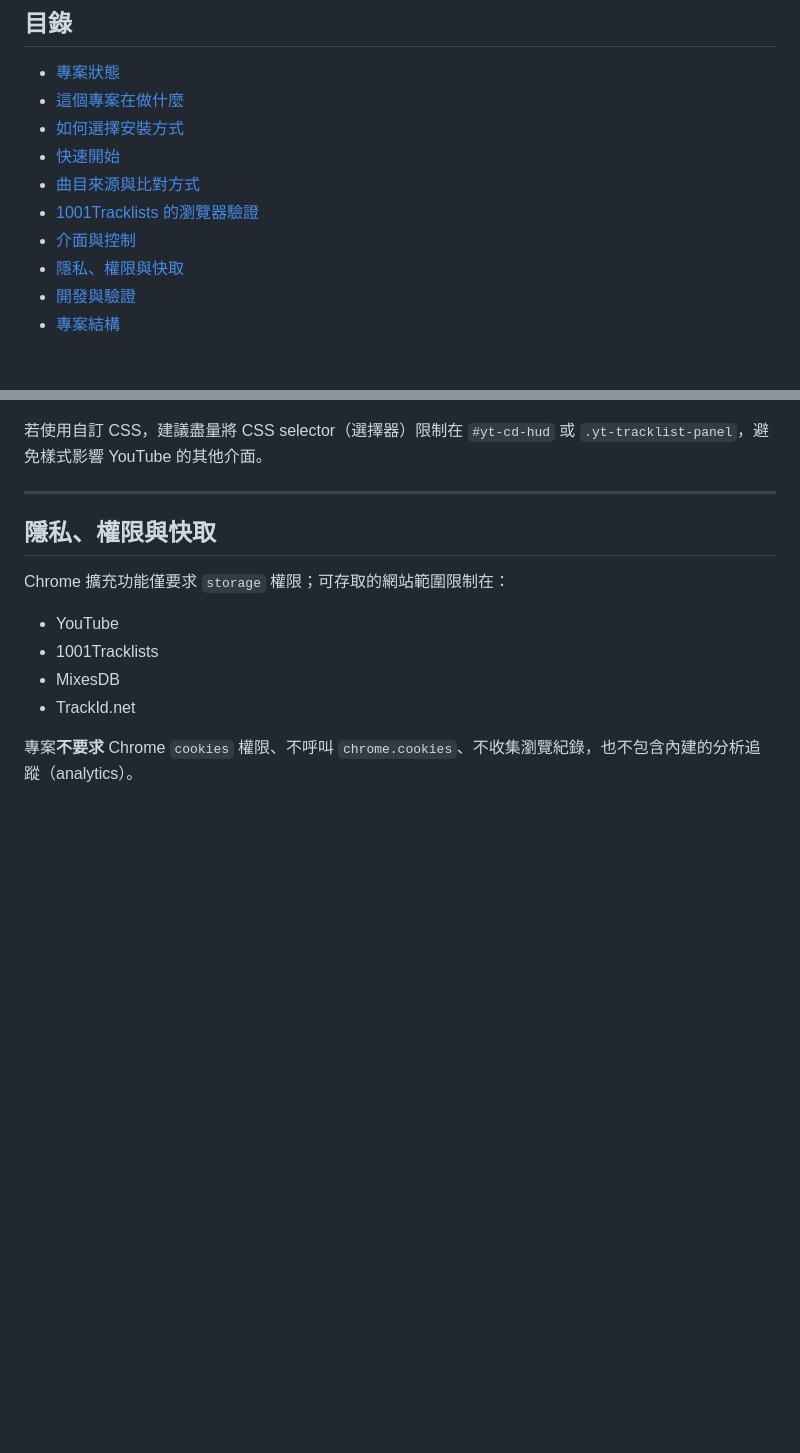
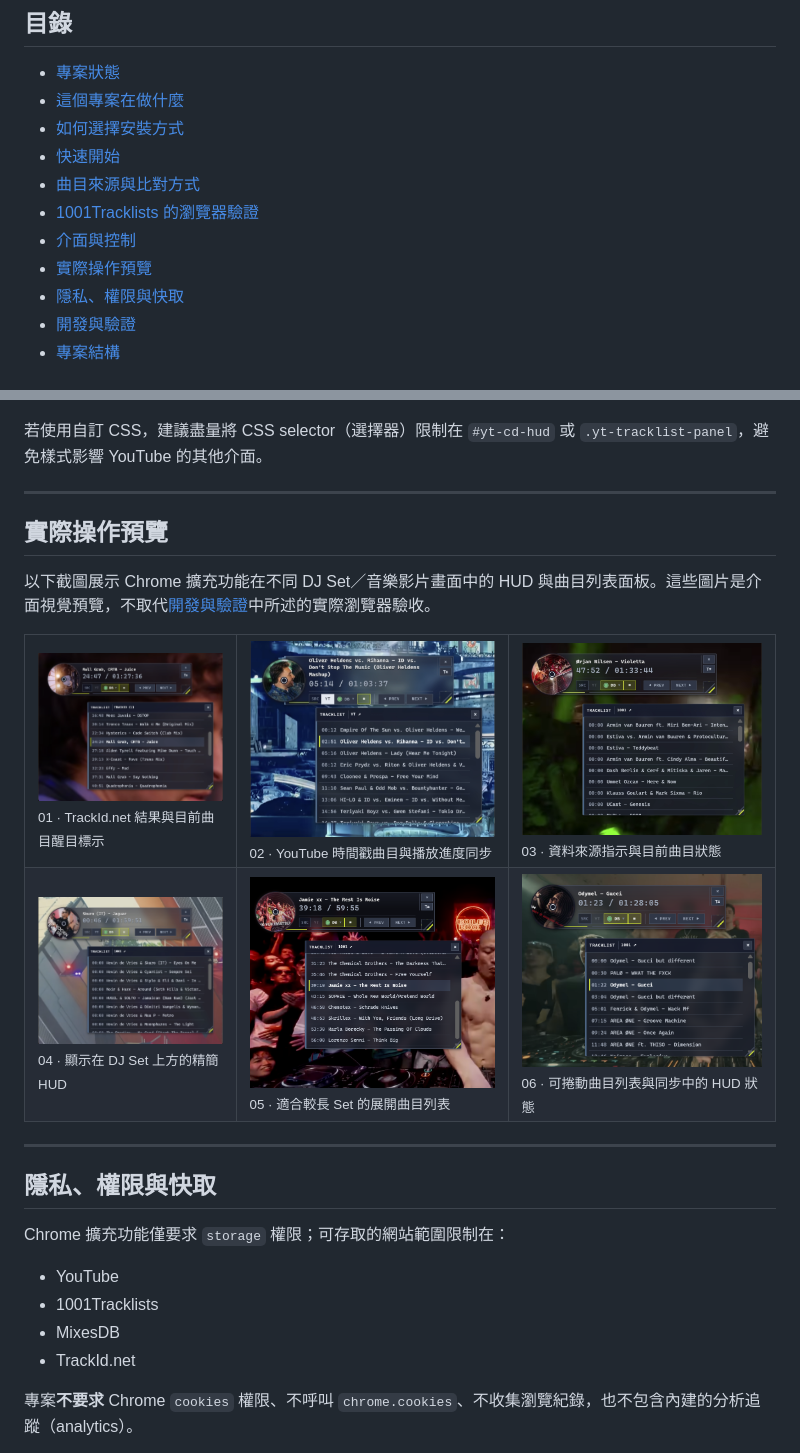
Before and after one commit to pingqLIN/youtube-cd-hud, a Markdown page: README.zh-tw.md, 2 parts joined by grey strips. Drawn GitHub-style; pictures changed too: docs/assets/readme/youtube-cd-hud-preview-01.png (added), docs/assets/readme/youtube-cd-hud-preview-02.png (added), docs/assets/readme/youtube-cd-hud-preview-03.png (added); blank space fills up the shorter version.

```diff
--- a/README.zh-tw.md
+++ b/README.zh-tw.md
@@ -23,6 +23,7 @@
 - [曲目來源與比對方式](#曲目來源與比對方式)
 - [1001Tracklists 的瀏覽器驗證](#1001tracklists-的瀏覽器驗證)
 - [介面與控制](#介面與控制)
+- [實際操作預覽](#實際操作預覽)
 - [隱私、權限與快取](#隱私權限與快取)
 - [開發與驗證](#開發與驗證)
 - [專案結構](#專案結構)
@@ -171,6 +172,49 @@ HUD 集中呈現目前曲目、資料來源與播放同步狀態，並提供曲
 
 ---
 
+## 實際操作預覽
+
+以下截圖展示 Chrome 擴充功能在不同 DJ Set／音樂影片畫面中的 HUD 與曲目列表面板。這些圖片是介面視覺預覽，不取代[開發與驗證](#開發與驗證)中所述的實際瀏覽器驗收。
+
+<table>
+  <tr>
+    <td width="33.33%" valign="top">
+      <img src="docs/assets/readme/youtube-cd-hud-preview-01.png" width="100%" alt="YouTube CD HUD 在 TrackId.net 曲目結果中醒目標示目前曲目。" />
+      <br />
+      <sub>01 · TrackId.net 結果與目前曲目醒目標示</sub>
+    </td>
+    <td width="33.33%" valign="top">
+      <img src="docs/assets/readme/youtube-cd-hud-preview-02.png" width="100%" alt="YouTube CD HUD 在影片播放畫面上顯示 YouTube 時間戳曲目列表。" />
+      <br />
+      <sub>02 · YouTube 時間戳曲目與播放進度同步</sub>
+    </td>
+    <td width="33.33%" valign="top">
+      <img src="docs/assets/readme/youtube-cd-hud-preview-03.png" width="100%" alt="YouTube CD HUD 顯示 1001Tracklists 結果與目前曲目。" />
+      <br />
+      <sub>03 · 資料來源指示與目前曲目狀態</sub>
+    </td>
+  </tr>
+  <tr>
+    <td width="33.33%" valign="top">
+      <img src="docs/assets/readme/youtube-cd-hud-preview-04.png" width="100%" alt="YouTube CD HUD 與曲目列表面板顯示在 DJ 影片上方。" />
+      <br />
+      <sub>04 · 顯示在 DJ Set 上方的精簡 HUD</sub>
+    </td>
+    <td width="33.33%" valign="top">
+      <img src="docs/assets/readme/youtube-cd-hud-preview-05.png" width="100%" alt="YouTube CD HUD 與曲目列表面板醒目標示目前曲目。" />
+      <br />
+      <sub>05 · 適合較長 Set 的展開曲目列表</sub>
+    </td>
+    <td width="33.33%" valign="top">
+      <img src="docs/assets/readme/youtube-cd-hud-preview-06.png" width="100%" alt="YouTube CD HUD 顯示目前曲目與可捲動的曲目列表。" />
+      <br />
+      <sub>06 · 可捲動曲目列表與同步中的 HUD 狀態</sub>
+    </td>
+  </tr>
+</table>
+
+---
+
 ## 隱私、權限與快取
 
 Chrome 擴充功能僅要求 `storage` 權限；可存取的網站範圍限制在：
```
Also changed, not shown: README.md (+44 -0 lines).
